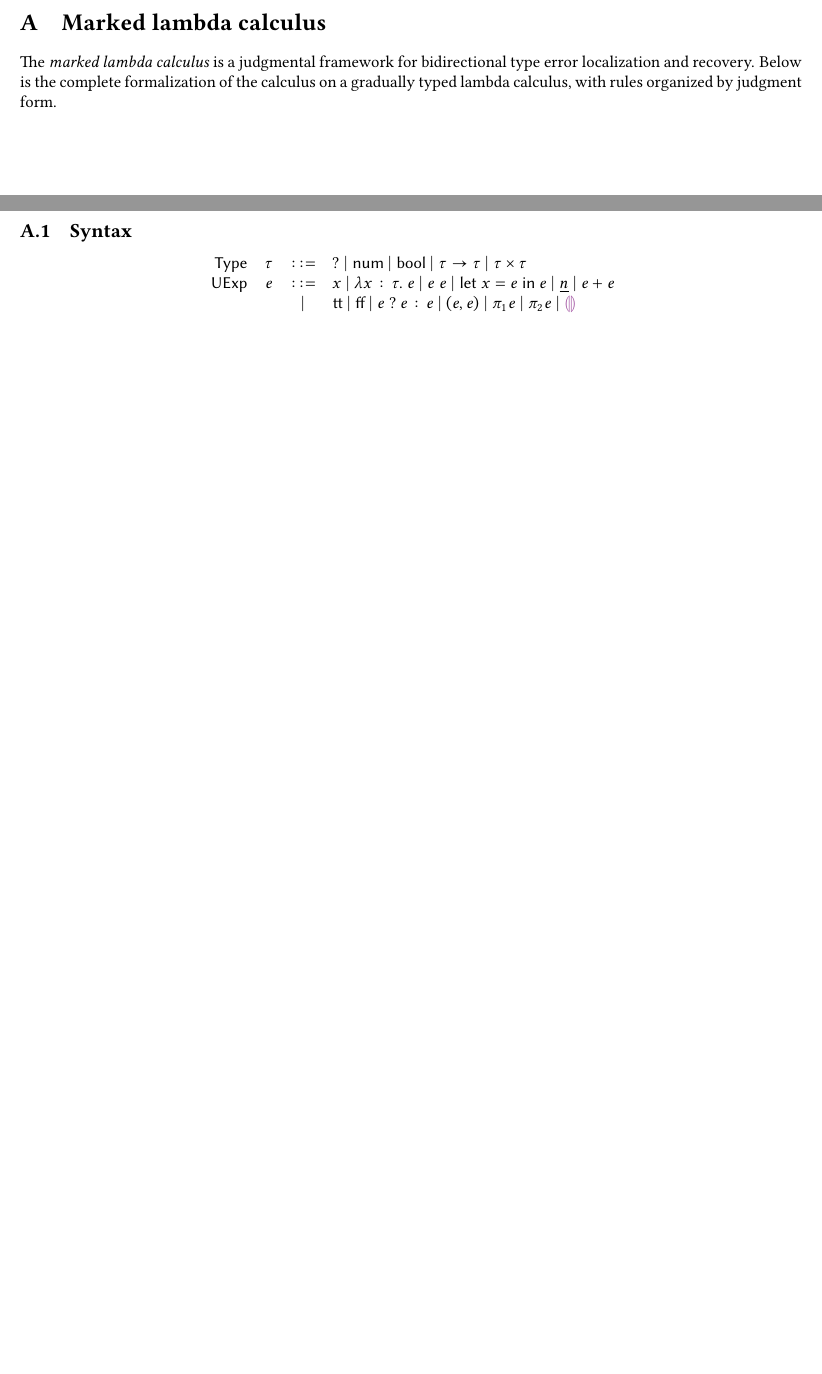
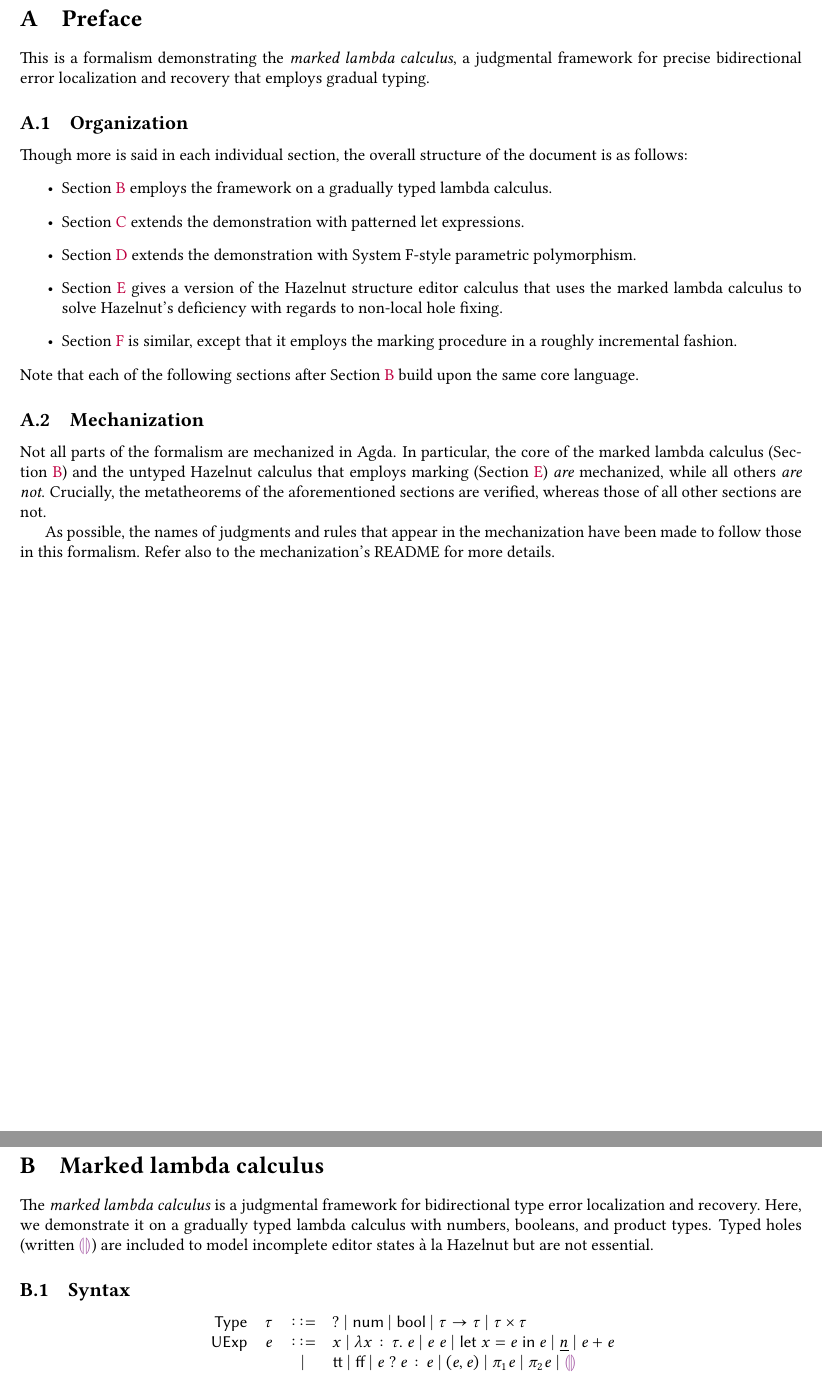
Before and after one commit to hazelgrove/error-localization-agda, a LaTeX document (formalism/formalism.tex, which reads formalism/marked.tex, formalism/preface.tex): two parts of pages 1 and 2 of 33 before the commit and two parts of pages 2 and 3 of 34 after it, joined at a grey line, cut at the place of the change, the shorter picture padded with empty space. Compiled offline with pdfLaTeX.

Commit message:
formalism: Add a brief preface

```diff
--- a/formalism/formalism.tex
+++ b/formalism/formalism.tex
@@ -8,14 +9,21 @@
 
 \renewcommand{\thesection}{\Alph{section}}
 
+\subfile{preface}
+\newpage
+
 \subfile{marked}
 \newpage
+
 \subfile{patterned}
 \newpage
+
 \subfile{polymorphism}
 \newpage
+
 \subfile{untyped}
 \newpage
+
 \subfile{typed}
 
 \end{document}
--- a/formalism/marked.tex
+++ b/formalism/marked.tex
@@ -9,8 +9,9 @@
 \label{sec:marked}
 
 The \emph{marked lambda calculus} is a judgmental framework for bidirectional type error
-localization and recovery. Below is the complete formalization of the calculus on a gradually typed
-lambda calculus, with rules organized by judgment form.
+localization and recovery. Here, we demonstrate it on a gradually typed lambda calculus with
+numbers, booleans, and product types. Typed holes (written $\EEHole$) are included to model
+incomplete editor states \`a la Hazelnut but are not essential.
 
 \subsection{Syntax}
 \label{sec:marked-syntax}
--- /dev/null
+++ b/formalism/preface.tex
@@ -0,0 +1,39 @@
+\documentclass[formalism.tex]{subfiles}
+
+\begin{document}
+\section{Preface}
+\label{sec:preface}
+This is a formalism demonstrating the \emph{marked lambda calculus}, a judgmental framework for
+precise bidirectional error localization and recovery that employs gradual typing.
+
+\subsection{Organization}
+Though more is said in each individual section, the overall structure of the document is as follows:
+%
+\begin{itemize}
+  \item \cref{sec:marked} employs the framework on a gradually typed lambda calculus.
+
+  \item \cref{sec:patterned} extends the demonstration with patterned let expressions.
+
+  \item \cref{sec:polymorphism} extends the demonstration with System F-style parametric
+    polymorphism.
+
+  \item \cref{sec:untyped} gives a version of the Hazelnut structure editor calculus that uses the
+    marked lambda calculus to solve Hazelnut's deficiency with regards to non-local hole fixing.
+
+  \item \cref{sec:typed} is similar, except that it employs the marking procedure in a roughly
+    incremental fashion.
+\end{itemize}
+%
+Note that each of the following sections after \cref{sec:marked} build upon the same core language.
+
+\subsection{Mechanization}
+Not all parts of the formalism are mechanized in Agda. In particular, the core of the marked lambda
+calculus (\cref{sec:marked}) and the untyped Hazelnut calculus that employs marking
+(\cref{sec:untyped}) \emph{are} mechanized, while all others \emph{are not}. Crucially, the
+metatheorems of the aforementioned sections are verified, whereas those of all other sections are
+not.
+
+As possible, the names of judgments and rules that appear in the mechanization have been made to
+follow those in this formalism. Refer also to the mechanization's README for more details.
+
+\end{document}
```
Also changed, not shown: formalism/formalism.tex (1 more changed lines).
